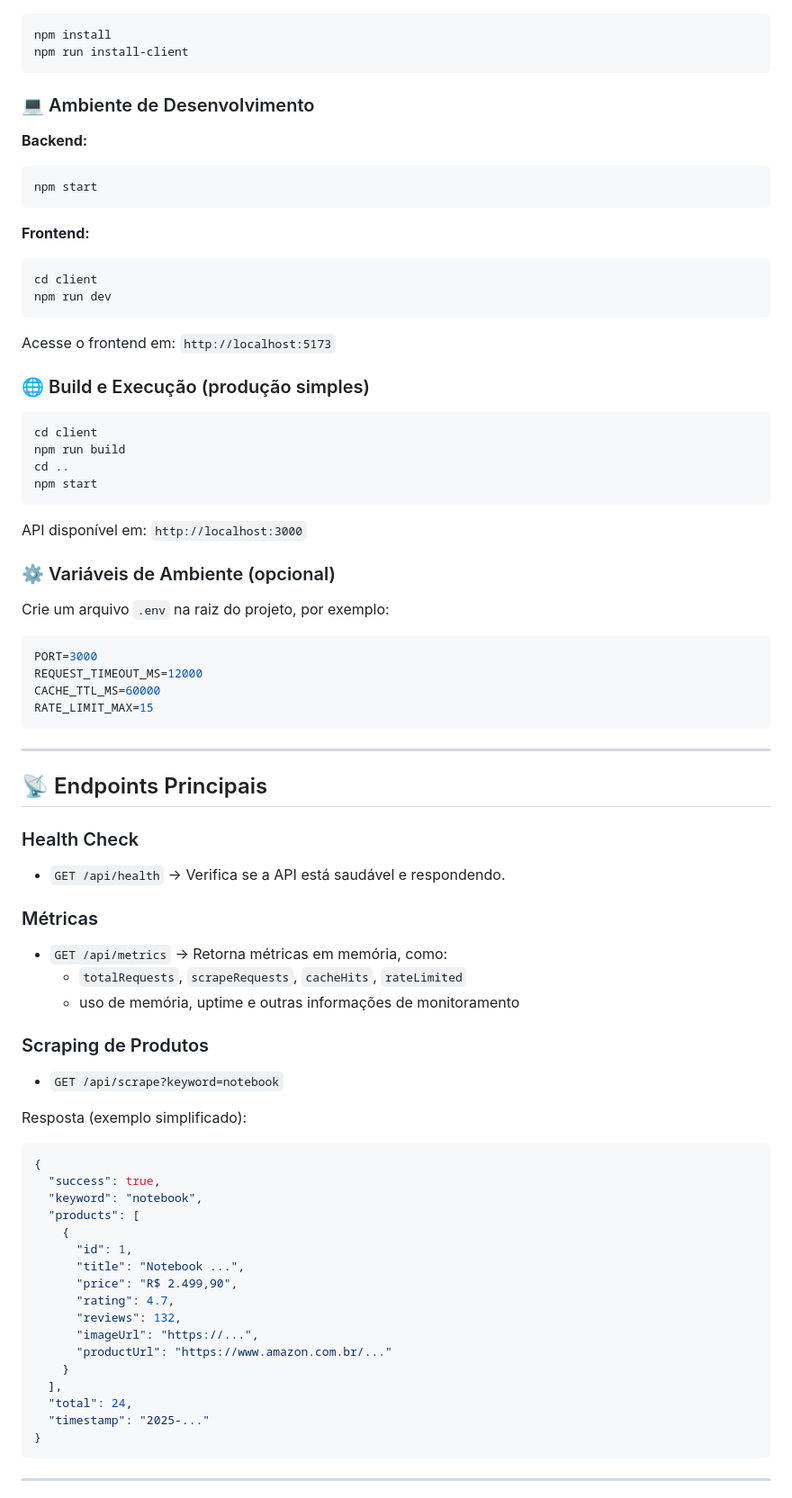
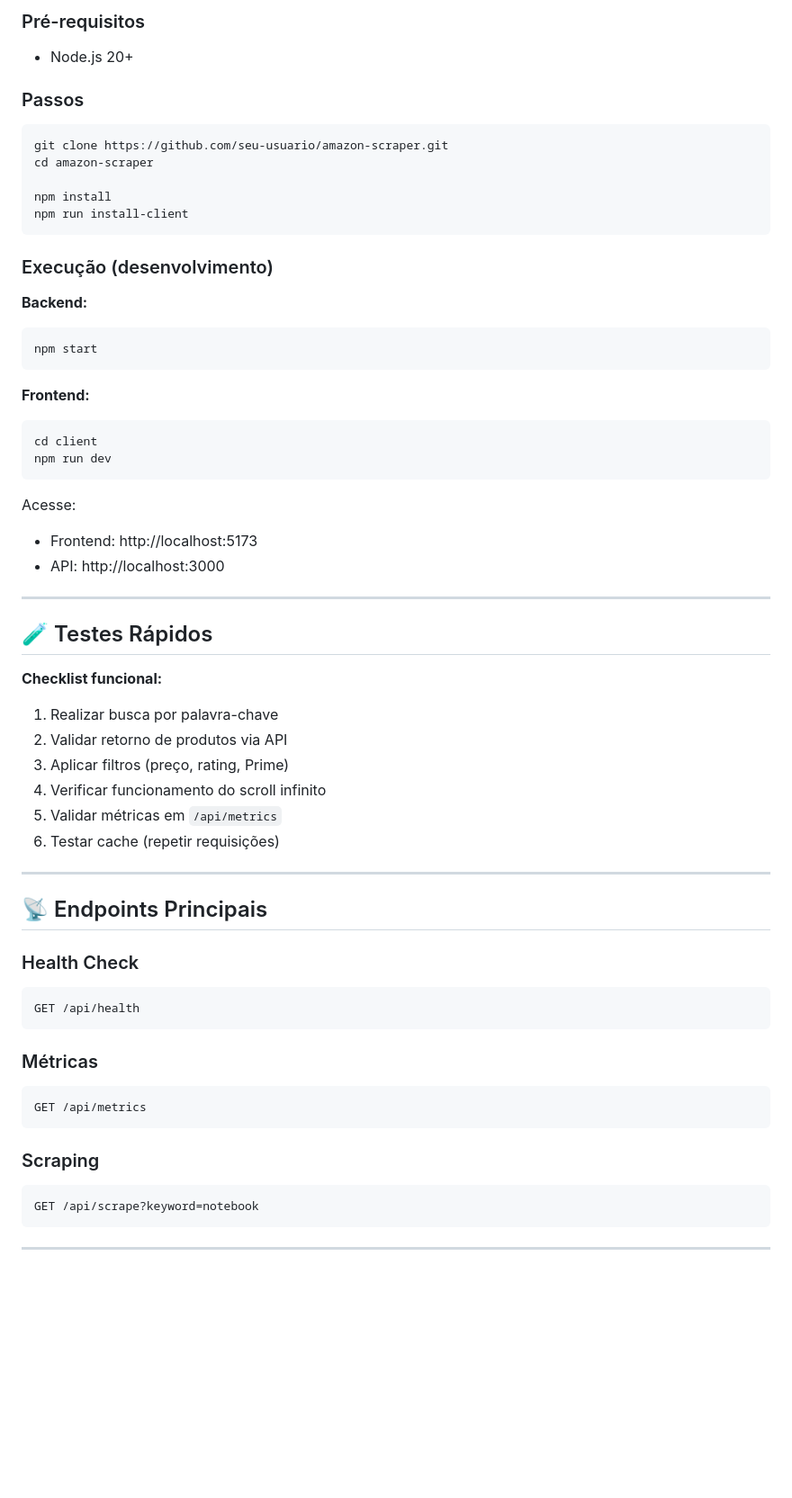
Before and after one commit to NatanLuz/amazon_scraper_fullstackAPI, a Markdown page: README.md, the part around one of its changes. Shown at 90% size. GitHub-like rendering; blank space fills up the shorter version.

````diff
--- a/README.md
+++ b/README.md
@@ -124,10 +143,18 @@ Fluxo resumido:
+### Pré-requisitos
+
+* Node.js 20+
+
+### Passos
 
 ```bash
+git clone https://github.com/seu-usuario/amazon-scraper.git
+cd amazon-scraper
+
 npm install
 npm run install-client
 ```
 
-### 💻 Ambiente de Desenvolvimento
+### Execução (desenvolvimento)
 
 **Backend:**
 
@@ -142,29 +169,23 @@ cd client
 npm run dev
 ```
 
-Acesse o frontend em: `http://localhost:5173`
+Acesse:
 
-### 🌐 Build e Execução (produção simples)
+* Frontend: http://localhost:5173
+* API: http://localhost:3000
 
-```bash
-cd client
-npm run build
-cd ..
-npm start
-```
+---
 
-API disponível em: `http://localhost:3000`
+## 🧪 Testes Rápidos
 
-### ⚙️ Variáveis de Ambiente (opcional)
+**Checklist funcional:**
 
-Crie um arquivo `.env` na raiz do projeto, por exemplo:
-
-```env
-PORT=3000
-REQUEST_TIMEOUT_MS=12000
-CACHE_TTL_MS=60000
-RATE_LIMIT_MAX=15
-```
+1. Realizar busca por palavra-chave
+2. Validar retorno de produtos via API
+3. Aplicar filtros (preço, rating, Prime)
+4. Verificar funcionamento do scroll infinito
+5. Validar métricas em `/api/metrics`
+6. Testar cache (repetir requisições)
 
 ---
 
@@ -172,38 +193,20 @@ RATE_LIMIT_MAX=15
 
 ### Health Check
 
-- `GET /api/health` → Verifica se a API está saudável e respondendo.
+```
+GET /api/health
+```
 
 ### Métricas
 
-- `GET /api/metrics` → Retorna métricas em memória, como:
-  - `totalRequests`, `scrapeRequests`, `cacheHits`, `rateLimited`
-  - uso de memória, uptime e outras informações de monitoramento
+```
+GET /api/metrics
+```
 
-### Scraping de Produtos
+### Scraping
 
-- `GET /api/scrape?keyword=notebook`
-
-Resposta (exemplo simplificado):
-
-```json
-{
-  "success": true,
-  "keyword": "notebook",
-  "products": [
-    {
-      "id": 1,
-      "title": "Notebook ...",
-      "price": "R$ 2.499,90",
-      "rating": 4.7,
-      "reviews": 132,
-      "imageUrl": "https://...",
-      "productUrl": "https://www.amazon.com.br/..."
-    }
-  ],
-  "total": 24,
-  "timestamp": "2025-..."
-}
+```
+GET /api/scrape?keyword=notebook
 ```
 
 ---
````
Also changed, not shown: other parts of README.md (+109 -131 lines).
